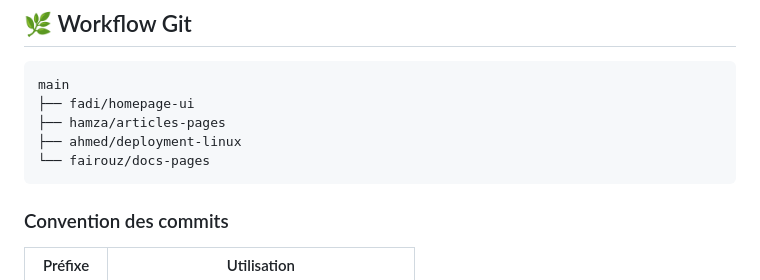
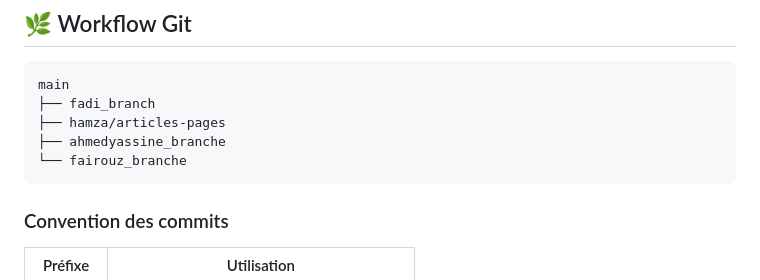
Before and after one commit to Layassine/blog_statique, a Markdown page: README.md, the part around one of its changes. Drawn GitHub-style.

````diff
--- a/README.md
+++ b/README.md
@@ -187,10 +187,10 @@ hostname -I   # Récupérer l'IP du serveur
 
 ```
 main
-├── fadi/homepage-ui
+├── fadi_branch
 ├── hamza/articles-pages
-├── ahmed/deployment-linux
-└── fairouz/docs-pages
+├── ahmedyassine_branche
+└── fairouz_branche
 ```
 
 ### Convention des commits
````
Also changed, not shown: other parts of README.md (+4 -4 lines).
